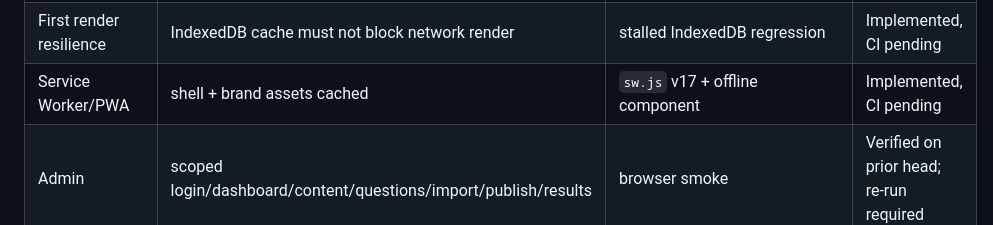
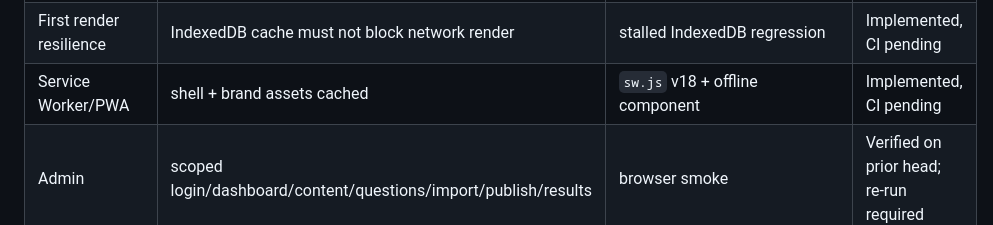
Before and after one commit to ahmed73ali737-boop/Plus-x, a Markdown page: EXHIBITION_360_CLOSURE_AR.md, the part around the change. Rendered like a GitHub page.

Commit message:
docs(exhibition): sync PWA cache evidence boundary

```diff
--- a/EXHIBITION_360_CLOSURE_AR.md
+++ b/EXHIBITION_360_CLOSURE_AR.md
@@ -31,7 +31,7 @@
 | Offline guest | provisional local guest → server reconciliation | guest browser journey | Verified on prior head; two-device field open |
 | Offline check-in | local manifest/outbox → reconnect sync | IndexedDB/guest journey | Verified on prior head; multi-device outage open |
 | First render resilience | IndexedDB cache must not block network render | stalled IndexedDB regression | Implemented, CI pending |
-| Service Worker/PWA | shell + brand assets cached | `sw.js` v17 + offline component | Implemented, CI pending |
+| Service Worker/PWA | shell + brand assets cached | `sw.js` v18 + offline component | Implemented, CI pending |
 | Admin | scoped login/dashboard/content/questions/import/publish/results | browser smoke | Verified on prior head; re-run required |
 | Organizer | guest directory/access policy/devices | guest browser | Verified on prior head; re-run required |
 | Import | Excel/CSV preview + commit | browser/API tests | Verified on prior head; re-run required |
```
